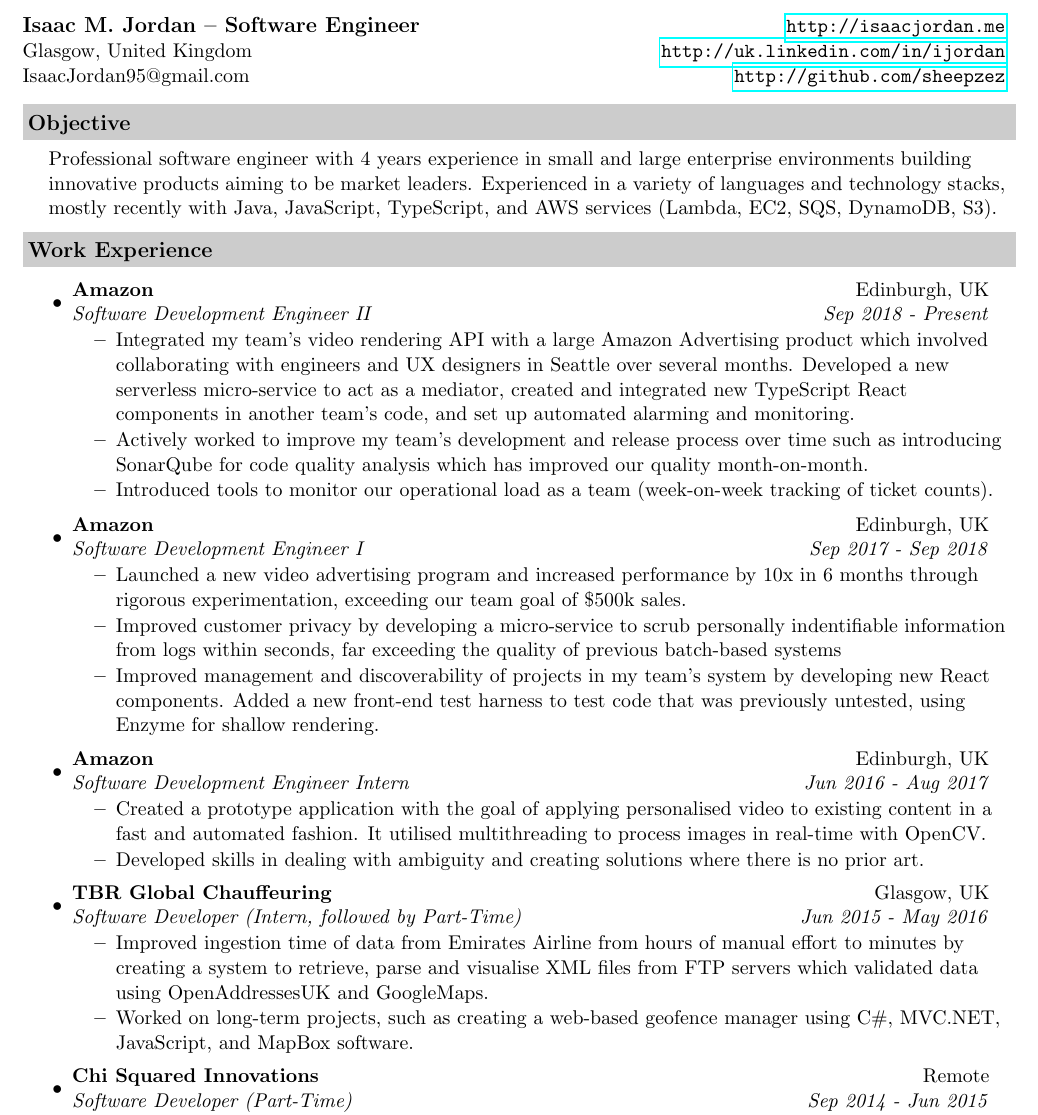
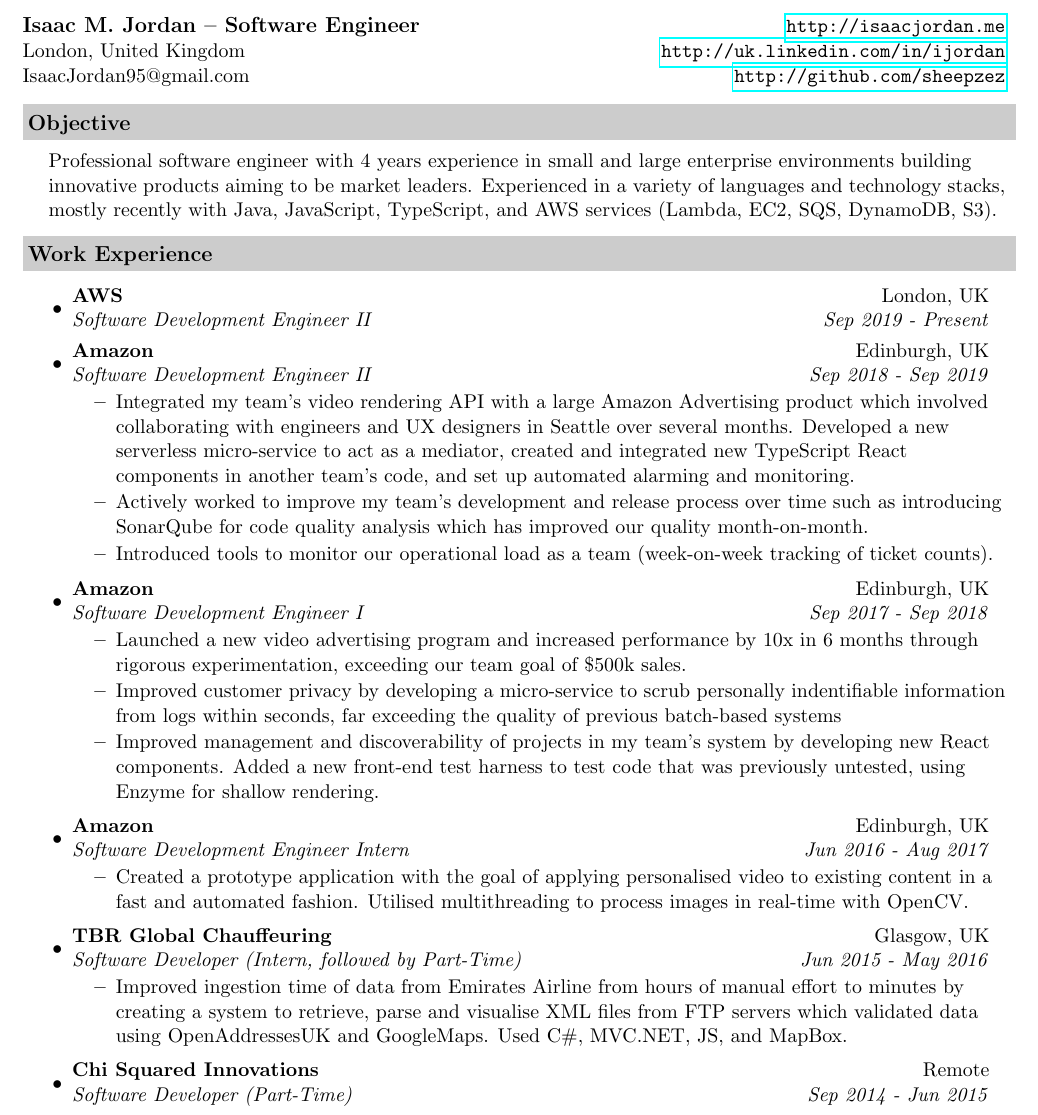
Before and after one commit to isaac-jordan/CV, a LaTeX CV (IsaacJordan-CV.tex): part of the page, cut so that both start at the same text. Compiled offline with pdfLaTeX.

Commit message:
Update for new role in London

```diff
--- a/IsaacJordan-CV.tex
+++ b/IsaacJordan-CV.tex
@@ -45,7 +45,7 @@
 
 	\begin{tabular*}{7.5in}{l@{\extracolsep{\fill}}r}
 		\textbf{\large Isaac M. Jordan -- Software Engineer}  &  \url{http://isaacjordan.me} \\
-		Glasgow, United Kingdom &  \url{http://uk.linkedin.com/in/ijordan} \\
+		London, United Kingdom &  \url{http://uk.linkedin.com/in/ijordan} \\
 		IsaacJordan95@gmail.com &  \url{http://github.com/sheepzez} \\
 	\end{tabular*}
 	\\
@@ -60,7 +60,10 @@
 	\resheading{Work Experience}
 	\begin{itemize}
 		\item
-		\ressubheading{Amazon}{Edinburgh, UK}{Software Development Engineer II}{Sep 2018 - Present}
+		\ressubheading{AWS}{London, UK}{Software Development Engineer II}{Sep 2019 - Present}
+
+		\item
+		\ressubheading{Amazon}{Edinburgh, UK}{Software Development Engineer II}{Sep 2018 - Sep 2019}
 		\begin{itemize}
 			\resitem{Integrated my team's video rendering API with a large Amazon Advertising product which involved collaborating with engineers and UX designers in Seattle over several months. Developed a new serverless micro-service to act as a mediator, created and integrated new TypeScript React components in another team's code, and set up automated alarming and monitoring.}
 			\resitem{Actively worked to improve my team's development and release process over time such as introducing SonarQube for code quality analysis which has improved our quality month-on-month.}
@@ -79,15 +82,13 @@
 		\ressubheading{Amazon}{Edinburgh, UK}{Software Development Engineer Intern}{Jun 2016 - Aug 2017}
 		\begin{itemize}
 			\resitem{Created a prototype application with the goal of applying personalised video to existing content in a fast
-			and automated fashion. It utilised multithreading to process images in real-time with OpenCV.}
-			\resitem{Developed skills in dealing with ambiguity and creating solutions where there is no prior art.}
+			and automated fashion. Utilised multithreading to process images in real-time with OpenCV.}
 		\end{itemize}
 
 		\item
 		\ressubheading{TBR Global Chauffeuring}{Glasgow, UK}{Software Developer (Intern, followed by Part-Time)}{Jun 2015 - May 2016}
 		\begin{itemize}
-			\resitem{Improved ingestion time of data from Emirates Airline from hours of manual effort to minutes by creating a system to retrieve, parse and visualise XML files from FTP servers which validated data using OpenAddressesUK and GoogleMaps.}
-			\resitem{Worked on long-term projects, such as creating a web-based geofence manager using C\#, MVC.NET, JavaScript, and MapBox software.}
+			\resitem{Improved ingestion time of data from Emirates Airline from hours of manual effort to minutes by creating a system to retrieve, parse and visualise XML files from FTP servers which validated data using OpenAddressesUK and GoogleMaps. Used C\#, MVC.NET, JS, and MapBox.}
 		\end{itemize}
 
 		\item
```
Also changed, not shown: README.md, bin/IsaacJordan-CV.pdf.
